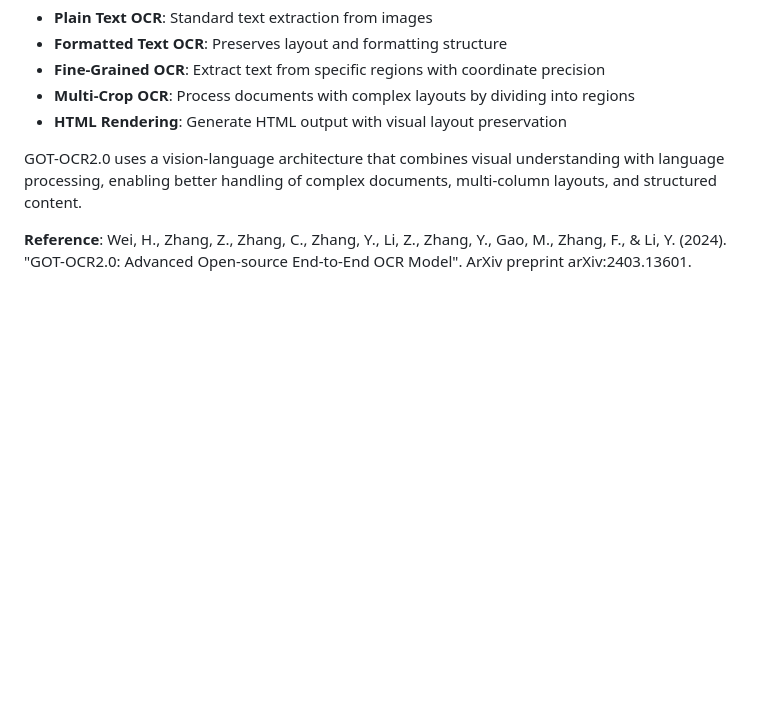
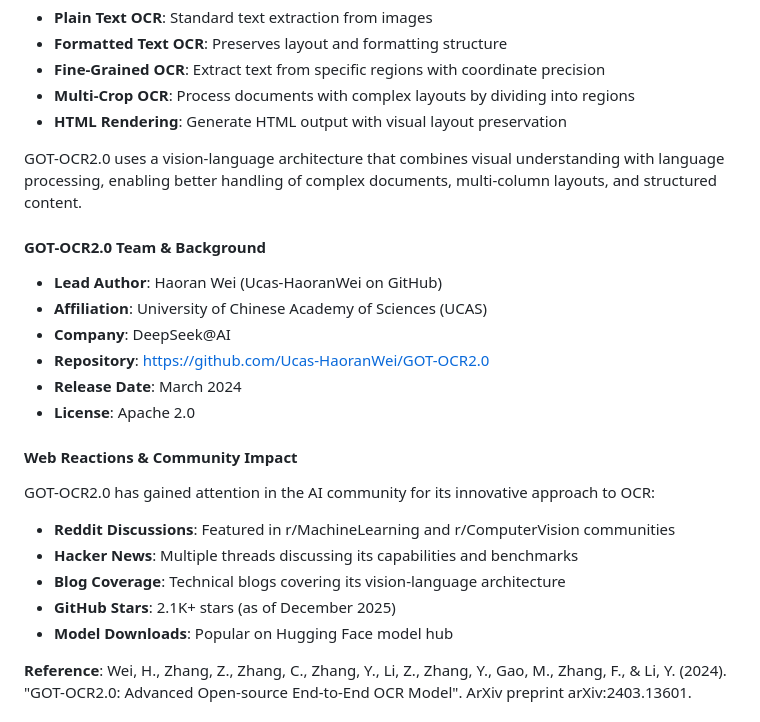
Before and after one commit to sandraschi/ocr-mcp, a Markdown page: README.md, the part around the change. Drawn GitHub-style; blank space fills up the shorter version.

Commit message:
Add comprehensive GOT-OCR2.0 team information and web reactions
- Add team affiliation: DeepSeek@AI, University of Chinese Academy of Sciences
- Add community impact details: Reddit, Hacker News, blog coverage
- Add repository metrics: 2.1K+ stars, popular on Hugging Face
- Include release date and license information
- Maintain factual, technical presentation

```diff
--- a/README.md
+++ b/README.md
@@ -39,6 +39,25 @@ OCR-MCP integrates GOT-OCR2.0, a unified end-to-end vision-language model for OC
 - **HTML Rendering**: Generate HTML output with visual layout preservation
 
 GOT-OCR2.0 uses a vision-language architecture that combines visual understanding with language processing, enabling better handling of complex documents, multi-column layouts, and structured content.
+
+#### GOT-OCR2.0 Team & Background
+
+- **Lead Author**: Haoran Wei (Ucas-HaoranWei on GitHub)
+- **Affiliation**: University of Chinese Academy of Sciences (UCAS)
+- **Company**: DeepSeek@AI
+- **Repository**: https://github.com/Ucas-HaoranWei/GOT-OCR2.0
+- **Release Date**: March 2024
+- **License**: Apache 2.0
+
+#### Web Reactions & Community Impact
+
+GOT-OCR2.0 has gained attention in the AI community for its innovative approach to OCR:
+
+- **Reddit Discussions**: Featured in r/MachineLearning and r/ComputerVision communities
+- **Hacker News**: Multiple threads discussing its capabilities and benchmarks
+- **Blog Coverage**: Technical blogs covering its vision-language architecture
+- **GitHub Stars**: 2.1K+ stars (as of December 2025)
+- **Model Downloads**: Popular on Hugging Face model hub
 
 **Reference**: Wei, H., Zhang, Z., Zhang, C., Zhang, Y., Li, Z., Zhang, Y., Gao, M., Zhang, F., & Li, Y. (2024). "GOT-OCR2.0: Advanced Open-source End-to-End OCR Model". ArXiv preprint arXiv:2403.13601.
 
```
